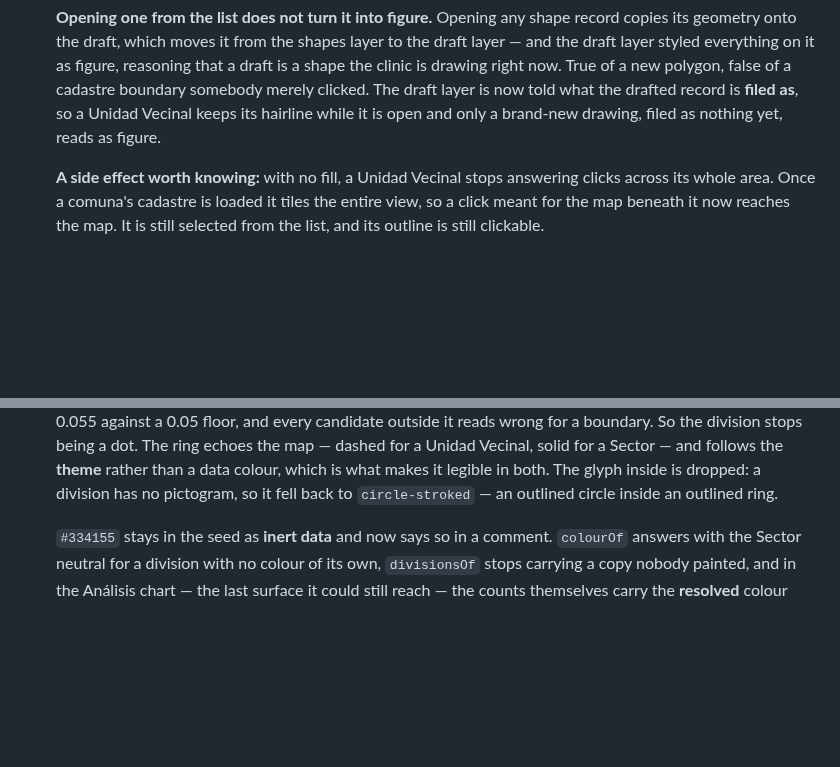
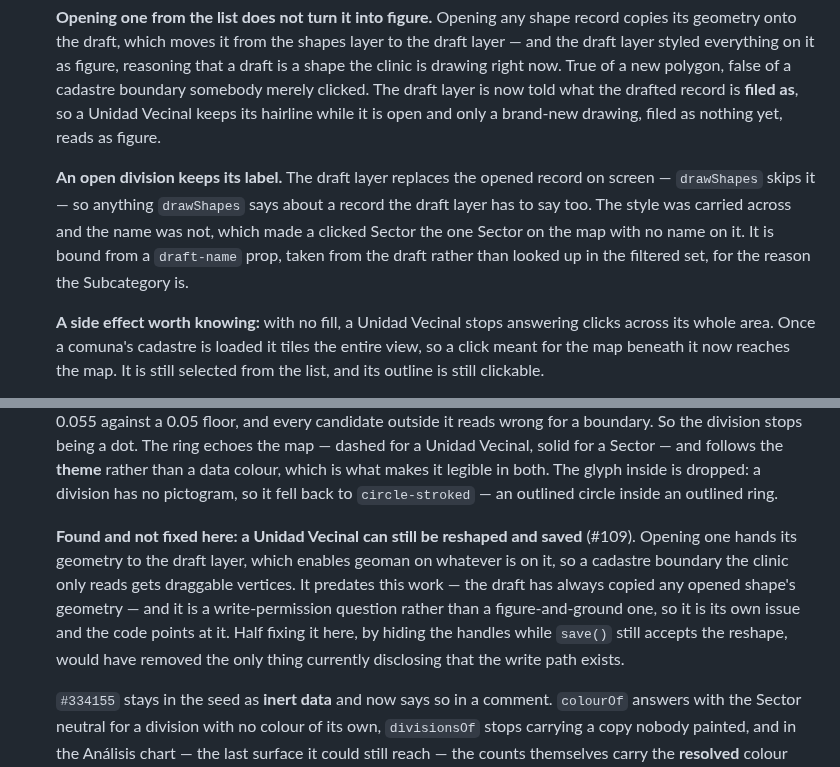
Before and after one commit to APS-Conecta/territorio, a Markdown page: CHANGELOG.md, 2 parts joined by grey strips. Drawn GitHub-style; blank space fills up the shorter version.

Commit message:
docs(changelog): the label an open division keeps, and the one thing left open
Two things the slice's entry did not say: that the draft layer now reproduces
the label as well as the style, and that a Unidad Vecinal can still be reshaped
and saved (#109) — which was disclosed only in a report file, and nothing keeps
those.

Co-Authored-By: Claude Opus 5 (1M context) <noreply@anthropic.com>
Claude-Session: https://claude.ai/code/session_012N9xZjLTkzsDPbKSZkMTMm

```diff
--- a/CHANGELOG.md
+++ b/CHANGELOG.md
@@ -43,6 +43,12 @@ A territorial division renders as a division.
   right now. True of a new polygon, false of a cadastre boundary somebody merely clicked. The draft
   layer is now told what the drafted record is **filed as**, so a Unidad Vecinal keeps its hairline
   while it is open and only a brand-new drawing, filed as nothing yet, reads as figure.
+
+  **An open division keeps its label.** The draft layer replaces the opened record on screen —
+  `drawShapes` skips it — so anything `drawShapes` says about a record the draft layer has to say
+  too. The style was carried across and the name was not, which made a clicked Sector the one
+  Sector on the map with no name on it. It is bound from a `draft-name` prop, taken from the draft
+  rather than looked up in the filtered set, for the reason the Subcategory is.
 
   **A side effect worth knowing:** with no fill, a Unidad Vecinal stops answering clicks across its
   whole area. Once a comuna's cadastre is loaded it tiles the entire view, so a click meant for the
@@ -63,6 +69,14 @@ A territorial division renders as a division.
   for a Unidad Vecinal, solid for a Sector — and follows the **theme** rather than a data colour,
   which is what makes it legible in both. The glyph inside is dropped: a division has no pictogram,
   so it fell back to `circle-stroked` — an outlined circle inside an outlined ring.
+
+  **Found and not fixed here: a Unidad Vecinal can still be reshaped and saved** (#109). Opening
+  one hands its geometry to the draft layer, which enables geoman on whatever is on it, so a
+  cadastre boundary the clinic only reads gets draggable vertices. It predates this work — the
+  draft has always copied any opened shape's geometry — and it is a write-permission question
+  rather than a figure-and-ground one, so it is its own issue and the code points at it. Half
+  fixing it here, by hiding the handles while `save()` still accepts the reshape, would have
+  removed the only thing currently disclosing that the write path exists.
 
   `#334155` stays in the seed as **inert data** and now says so in a comment. `colourOf` answers
   with the Sector neutral for a division with no colour of its own, `divisionsOf` stops carrying a
```
